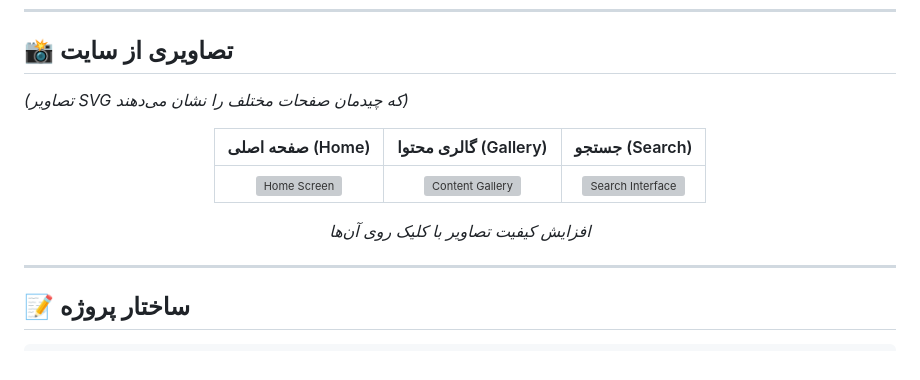
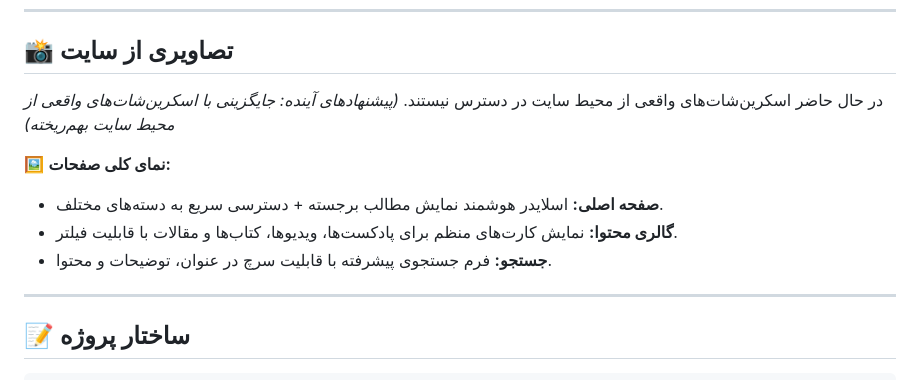
Before and after one commit to Mohammad-Hasan-Kaman/dr-kaman-site, a Markdown page: README.md, the part around the change. Rendered like a GitHub page; grey boxes are pictures that could not be loaded.

Commit message:
fix: Remove broken SVG images from README, replace with descriptive text

```diff
--- a/README.md
+++ b/README.md
@@ -97,17 +97,13 @@ python manage.py runserver
 
 ## 📸 تصاویری از سایت
 
-*(تصاویر SVG که چیدمان صفحات مختلف را نشان می‌دهند)*
+در حال حاضر اسکرین‌شات‌های واقعی از محیط سایت در دسترس نیستند.
+*(پیشنهادهای آینده: جایگزینی با اسکرین‌شات‌های واقعی از محیط سایت بهم‌ریخته)*
 
-<div align="center">
-
-| صفحه اصلی (Home) | گالری محتوا (Gallery) | جستجو (Search) |
-|:---:|:---:|:---:|
-| <img src="assets/screenshot_home.svg" width="300" alt="Home Screen"/> | <img src="assets/screenshot_gallery.svg" width="300" alt="Content Gallery"/> | <img src="assets/screenshot_search.svg" width="300" alt="Search Interface"/> |
-
-*افزایش کیفیت تصاویر با کلیک روی آن‌ها*
-
-</div>
+🖼️ **نمای کلی صفحات:**
+- **صفحه اصلی:** اسلایدر هوشمند نمایش مطالب برجسته + دسترسی سریع به دسته‌های مختلف.
+- **گالری محتوا:** نمایش کارت‌های منظم برای پادکست‌ها، ویدیوها، کتاب‌ها و مقالات با قابلیت فیلتر.
+- **جستجو:** فرم جستجوی پیشرفته با قابلیت سرچ در عنوان، توضیحات و محتوا.
 
 ---
 
```
